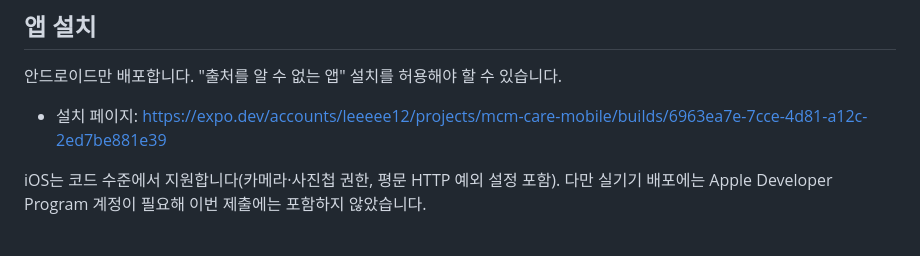
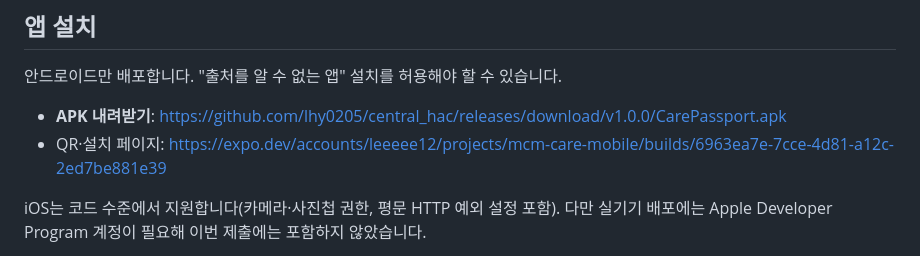
Before and after one commit to lhy0205/central_hac, a Markdown page: README.md, the part around the change. Rendered like a GitHub page.

Commit message:
docs: README에 릴리즈 APK 링크를 넣는다
빌드 산출물이 126MB라 저장소에 못 올린다. v1.0.0 릴리즈에 첨부하고 그 주소를 README에
적어, 레포만 보고도 설치까지 이어지도록 한다.

Co-Authored-By: Claude Opus 5 <noreply@anthropic.com>

```diff
--- a/README.md
+++ b/README.md
@@ -49,7 +49,8 @@ Concierge     →    AR 제품     →    시리얼 스캔   →   진단 →
 
 안드로이드만 배포합니다. "출처를 알 수 없는 앱" 설치를 허용해야 할 수 있습니다.
 
-- 설치 페이지: https://expo.dev/accounts/leeeee12/projects/mcm-care-mobile/builds/6963ea7e-7cce-4d81-a12c-2ed7be881e39
+- **APK 내려받기**: https://github.com/lhy0205/central_hac/releases/download/v1.0.0/CarePassport.apk
+- QR·설치 페이지: https://expo.dev/accounts/leeeee12/projects/mcm-care-mobile/builds/6963ea7e-7cce-4d81-a12c-2ed7be881e39
 
 iOS는 코드 수준에서 지원합니다(카메라·사진첩 권한, 평문 HTTP 예외 설정 포함). 다만 실기기
 배포에는 Apple Developer Program 계정이 필요해 이번 제출에는 포함하지 않았습니다.
```
